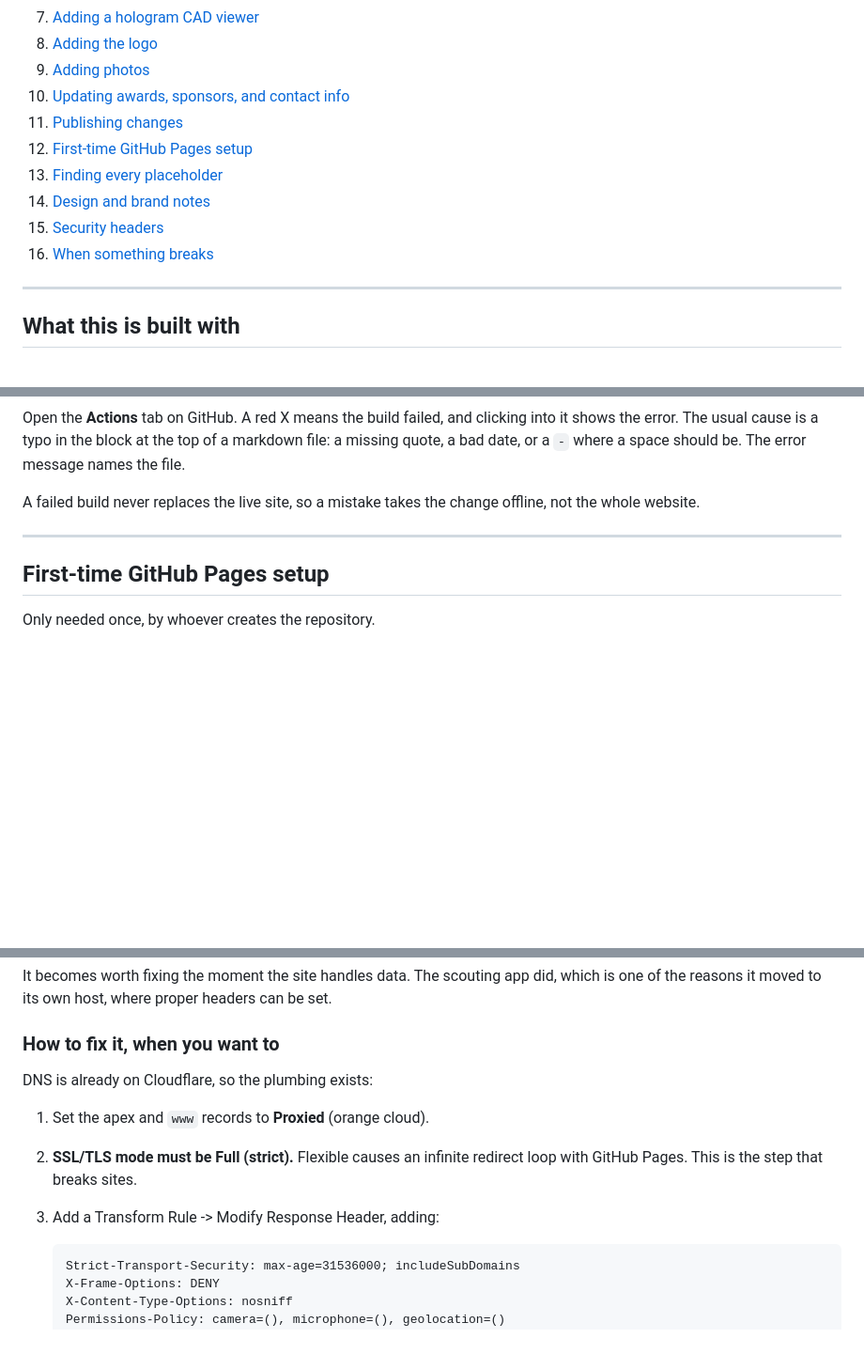
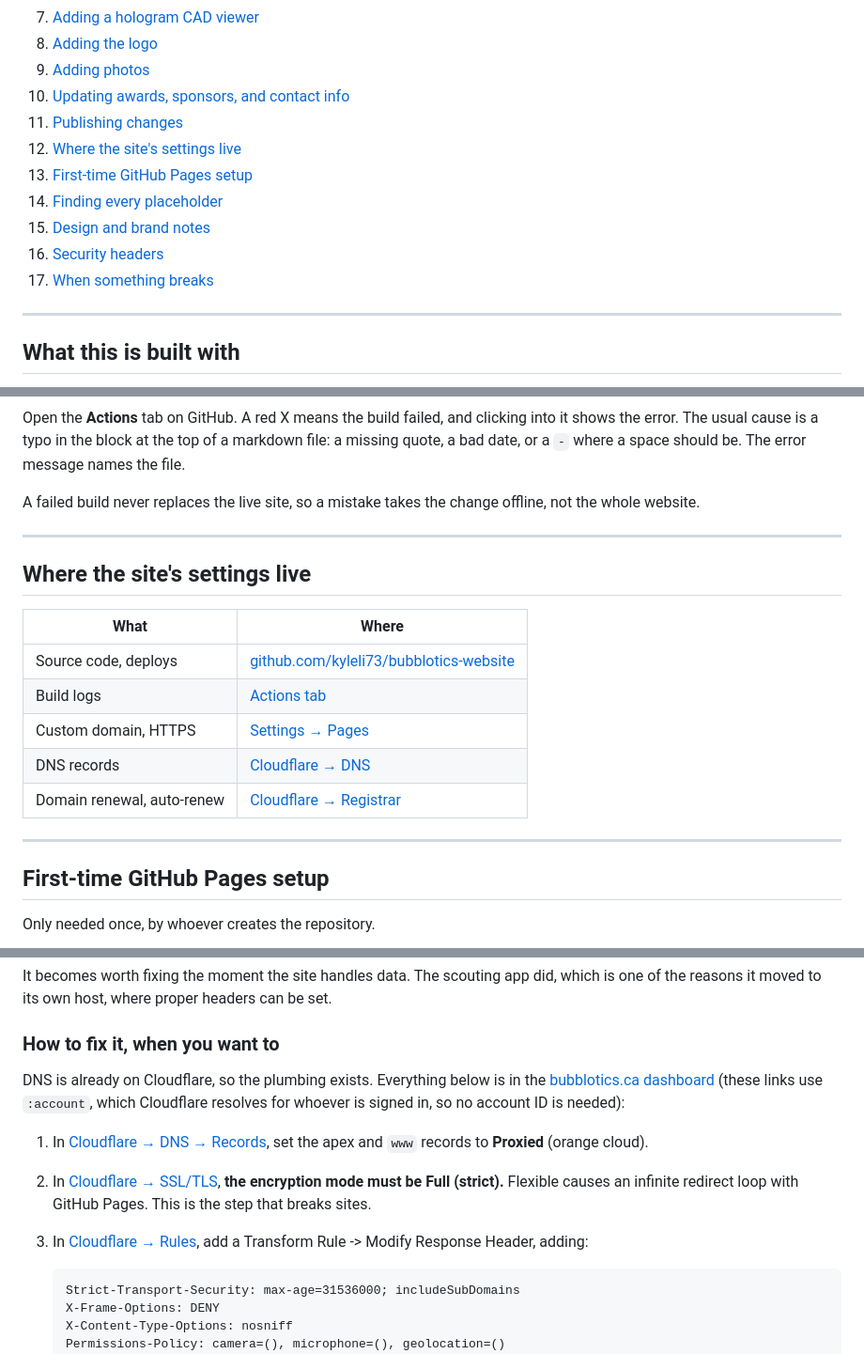
Before and after one commit to kyleli73/bubblotics-website, a Markdown page: README.md, 3 parts joined by grey strips. Shown at 94% size. Drawn GitHub-style; blank space fills up the shorter version.

Commit message:
Link every Cloudflare and GitHub settings page from the README
Adds a "Where the site's settings live" table, and turns the Cloudflare
steps in the security-headers section into real links rather than
navigation instructions someone has to follow by hand.

The Cloudflare links use the ?to=/:account/... form. Cloudflare resolves
:account to whichever account is signed in, so the links work for any
member of the team without anyone pasting an account ID into a public repo.

Co-Authored-By: Claude Opus 5 <noreply@anthropic.com>

````diff
--- a/README.md
+++ b/README.md
@@ -21,11 +21,12 @@ site. You do not need to understand the code.
 9. [Adding photos](#adding-photos)
 10. [Updating awards, sponsors, and contact info](#updating-awards-sponsors-and-contact-info)
 11. [Publishing changes](#publishing-changes)
-12. [First-time GitHub Pages setup](#first-time-github-pages-setup)
-13. [Finding every placeholder](#finding-every-placeholder)
-14. [Design and brand notes](#design-and-brand-notes)
-15. [Security headers](#security-headers)
-16. [When something breaks](#when-something-breaks)
+12. [Where the site's settings live](#where-the-sites-settings-live)
+13. [First-time GitHub Pages setup](#first-time-github-pages-setup)
+14. [Finding every placeholder](#finding-every-placeholder)
+15. [Design and brand notes](#design-and-brand-notes)
+16. [Security headers](#security-headers)
+17. [When something breaks](#when-something-breaks)
 
 ---
 
@@ -517,6 +518,18 @@ offline, not the whole website.
 
 ---
 
+## Where the site's settings live
+
+| What | Where |
+|---|---|
+| Source code, deploys | [github.com/kyleli73/bubblotics-website](https://github.com/kyleli73/bubblotics-website) |
+| Build logs | [Actions tab](https://github.com/kyleli73/bubblotics-website/actions) |
+| Custom domain, HTTPS | [Settings → Pages](https://github.com/kyleli73/bubblotics-website/settings/pages) |
+| DNS records | [Cloudflare → DNS](https://dash.cloudflare.com/?to=/:account/bubblotics.ca/dns/records) |
+| Domain renewal, auto-renew | [Cloudflare → Registrar](https://dash.cloudflare.com/?to=/:account/domains) |
+
+---
+
 ## First-time GitHub Pages setup
 
 Only needed once, by whoever creates the repository.
@@ -682,12 +695,18 @@ headers can be set.
 
 ### How to fix it, when you want to
 
-DNS is already on Cloudflare, so the plumbing exists:
+DNS is already on Cloudflare, so the plumbing exists. Everything below is in
+the [bubblotics.ca dashboard](https://dash.cloudflare.com/?to=/:account/bubblotics.ca)
+(these links use `:account`, which Cloudflare resolves for whoever is signed
+in, so no account ID is needed):
 
-1. Set the apex and `www` records to **Proxied** (orange cloud).
-2. **SSL/TLS mode must be Full (strict).** Flexible causes an infinite
-   redirect loop with GitHub Pages. This is the step that breaks sites.
-3. Add a Transform Rule -> Modify Response Header, adding:
+1. In [Cloudflare → DNS → Records](https://dash.cloudflare.com/?to=/:account/bubblotics.ca/dns/records), set the apex and `www` records to
+   **Proxied** (orange cloud).
+2. In [Cloudflare → SSL/TLS](https://dash.cloudflare.com/?to=/:account/bubblotics.ca/ssl-tls), **the encryption mode must be Full
+   (strict).** Flexible causes an infinite redirect loop with GitHub Pages.
+   This is the step that breaks sites.
+3. In [Cloudflare → Rules](https://dash.cloudflare.com/?to=/:account/bubblotics.ca/rules), add a Transform Rule -> Modify Response
+   Header, adding:
 
    ```
    Strict-Transport-Security: max-age=31536000; includeSubDomains
````
